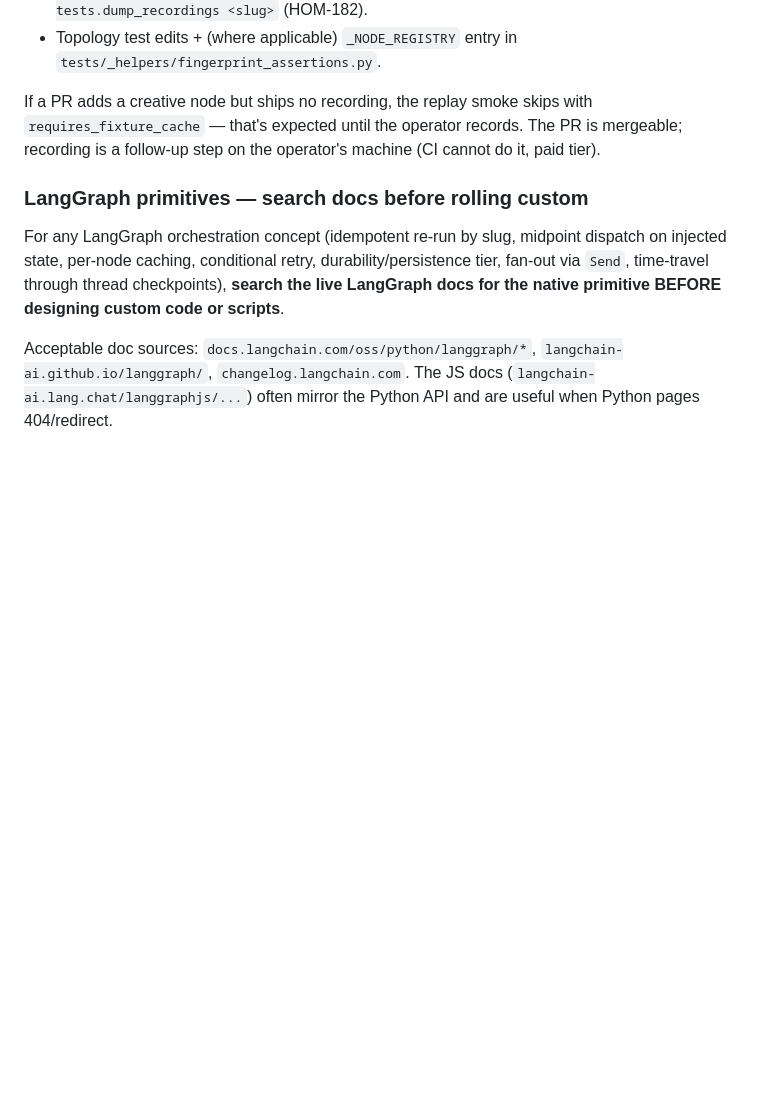
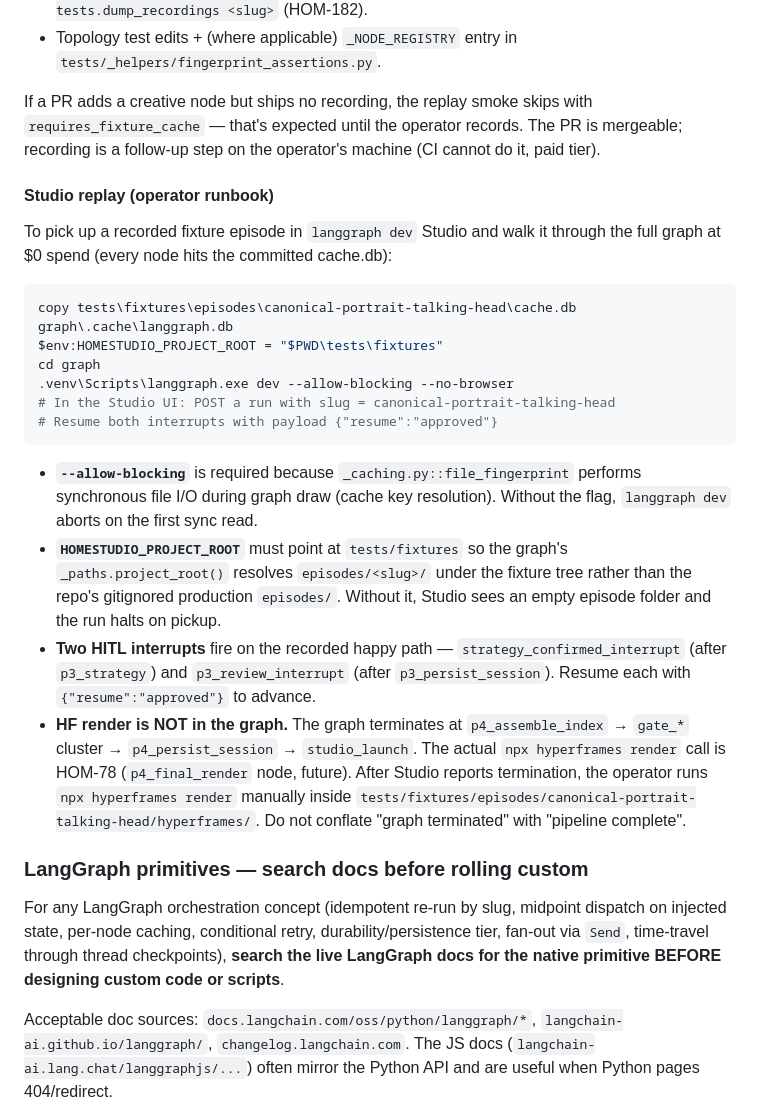
Before and after one commit to sidorovanthon/anticodeguy-video-editing-studio, a Markdown page: CLAUDE.md, the part around the change. Drawn GitHub-style; blank space fills up the shorter version.

Commit message:
docs(claude.md+spec): Studio replay runbook (HOM-186 Part A + spec amendment)
CLAUDE.md §"Testing infra — fixture replay" gains a "Studio replay
(operator runbook)" subsection. Spec
docs/superpowers/specs/2026-05-08-testing-infra-fixture-replay-design.md
§4 mirrors it.

Documents the PowerShell command sequence to walk the committed
fixture episode through `langgraph dev` Studio at $0 spend:

  copy cache.db → graph/.cache/langgraph.db
  set HOMESTUDIO_PROJECT_ROOT
  cd graph; langgraph dev --allow-blocking --no-browser
  POST run; resume both HITL interrupts with {"resume":"approved"}

Calls out the three non-obvious gotchas:

  * --allow-blocking is required (sync file_fingerprint I/O during
    graph draw).
  * HOMESTUDIO_PROJECT_ROOT is mandatory (otherwise `episodes/` resolves
    to the gitignored production tree, not the fixture).
  * HF render is NOT in the graph (HOM-78 future); operator runs
    `npx hyperframes render` manually after Studio terminates.

Spec amendment rides along per CLAUDE.md §"Branching workflow" rule.

Co-Authored-By: Claude Opus 4.7 (1M context) <noreply@anthropic.com>

````diff
--- a/CLAUDE.md
+++ b/CLAUDE.md
@@ -242,6 +242,40 @@ If a PR adds a creative node but ships no recording, the replay smoke skips with
 `requires_fixture_cache` — that's expected until the operator records. The PR is mergeable;
 recording is a follow-up step on the operator's machine (CI cannot do it, paid tier).
 
+#### Studio replay (operator runbook)
+
+To pick up a recorded fixture episode in `langgraph dev` Studio and walk it
+through the full graph at $0 spend (every node hits the committed cache.db):
+
+```powershell
+copy tests\fixtures\episodes\canonical-portrait-talking-head\cache.db graph\.cache\langgraph.db
+$env:HOMESTUDIO_PROJECT_ROOT = "$PWD\tests\fixtures"
+cd graph
+.venv\Scripts\langgraph.exe dev --allow-blocking --no-browser
+# In the Studio UI: POST a run with slug = canonical-portrait-talking-head
+# Resume both interrupts with payload {"resume":"approved"}
+```
+
+- **`--allow-blocking`** is required because `_caching.py::file_fingerprint`
+  performs synchronous file I/O during graph draw (cache key resolution).
+  Without the flag, `langgraph dev` aborts on the first sync read.
+- **`HOMESTUDIO_PROJECT_ROOT`** must point at `tests/fixtures` so the
+  graph's `_paths.project_root()` resolves `episodes/<slug>/` under the
+  fixture tree rather than the repo's gitignored production `episodes/`.
+  Without it, Studio sees an empty episode folder and the run halts on
+  pickup.
+- **Two HITL interrupts** fire on the recorded happy path —
+  `strategy_confirmed_interrupt` (after `p3_strategy`) and
+  `p3_review_interrupt` (after `p3_persist_session`). Resume each with
+  `{"resume":"approved"}` to advance.
+- **HF render is NOT in the graph.** The graph terminates at
+  `p4_assemble_index` → `gate_*` cluster → `p4_persist_session` →
+  `studio_launch`. The actual `npx hyperframes render` call is HOM-78
+  (`p4_final_render` node, future). After Studio reports termination,
+  the operator runs `npx hyperframes render` manually inside
+  `tests/fixtures/episodes/canonical-portrait-talking-head/hyperframes/`.
+  Do not conflate "graph terminated" with "pipeline complete".
+
 ### LangGraph primitives — search docs before rolling custom
 
 For any LangGraph orchestration concept (idempotent re-run by slug, midpoint dispatch on injected state, per-node caching, conditional retry, durability/persistence tier, fan-out via `Send`, time-travel through thread checkpoints), **search the live LangGraph docs for the native primitive BEFORE designing custom code or scripts**.
````
Also changed, not shown: 1 other file.
